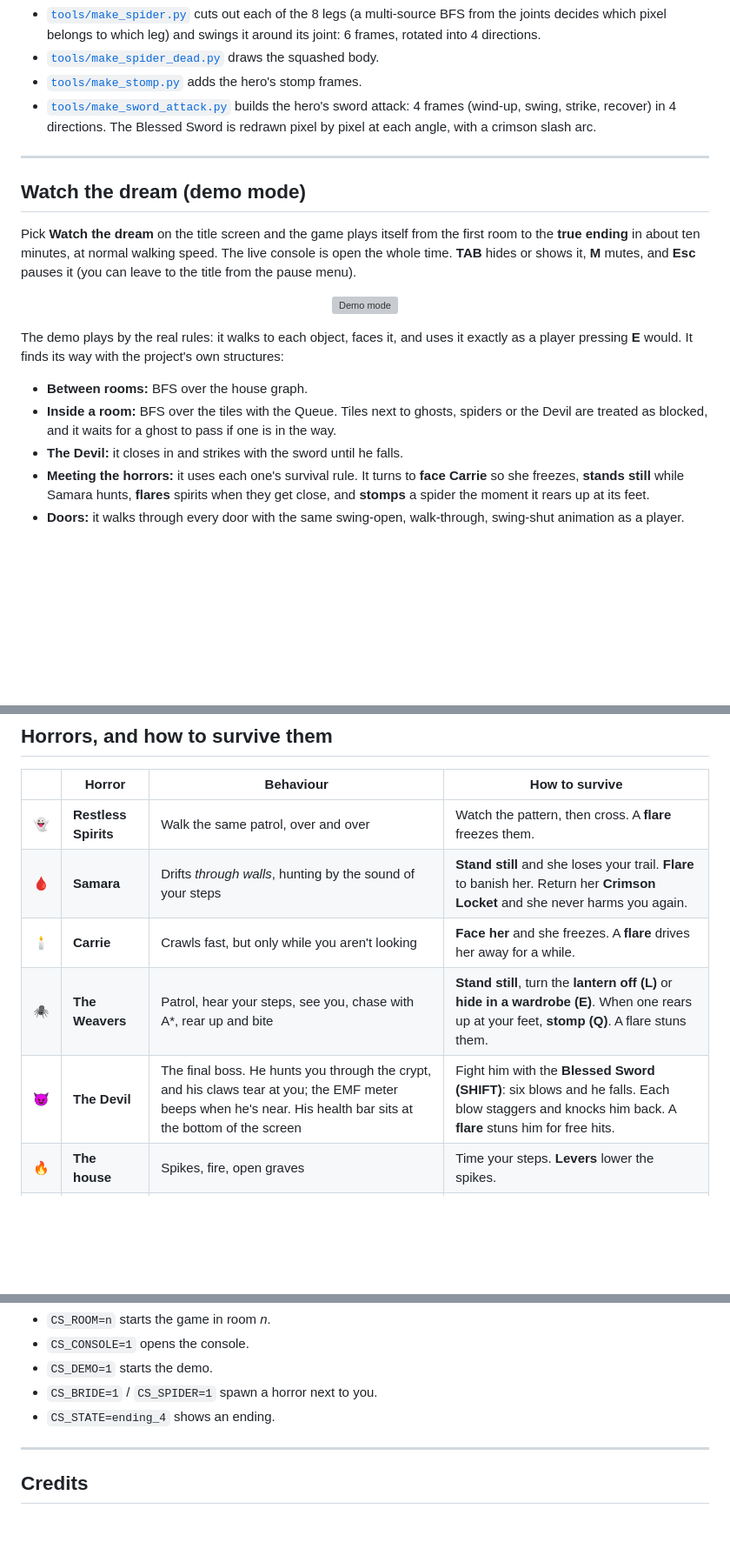
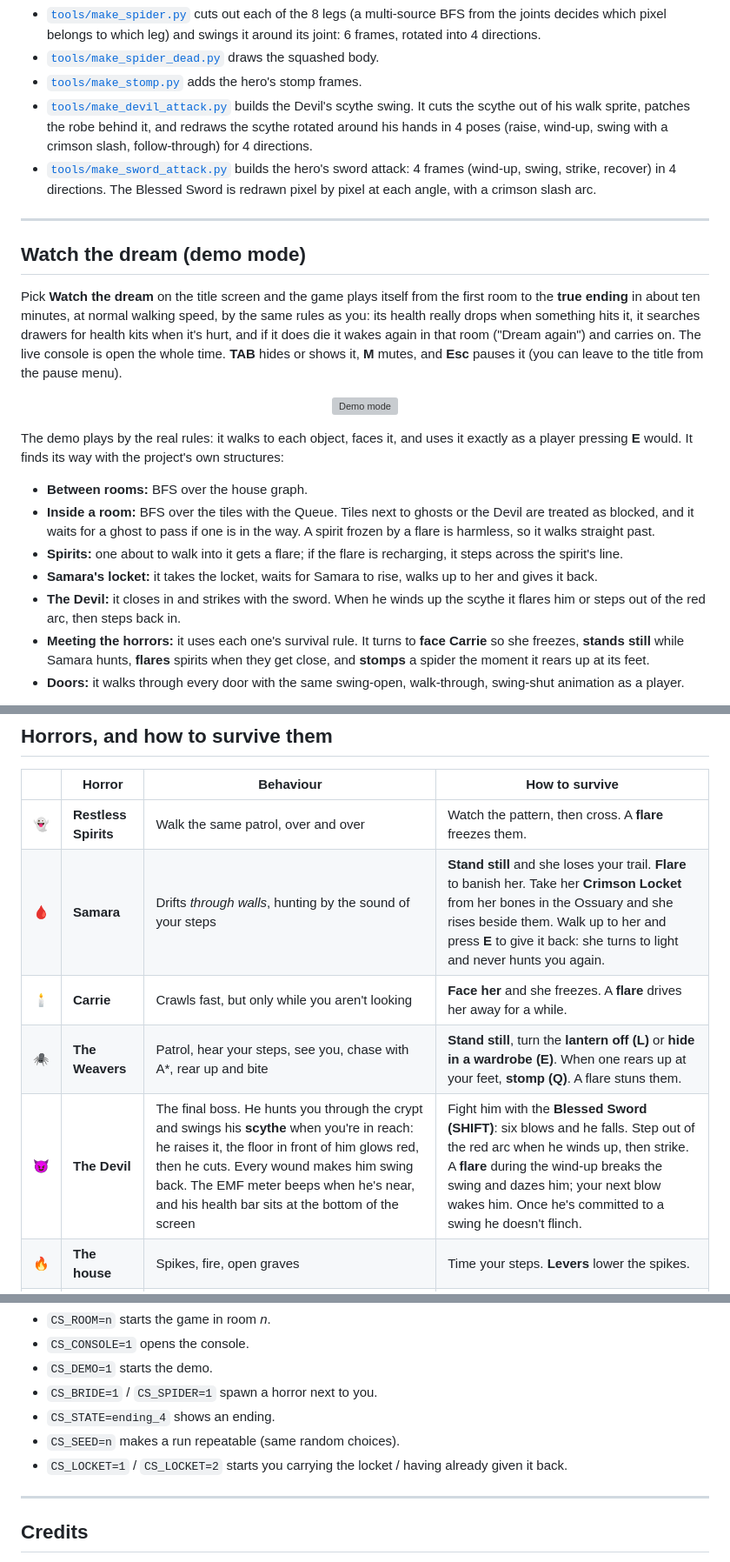
Before and after one commit to nishik2811-cell/THE-CRIMSON-SLEEP, a Markdown page: README.md, 3 parts joined by grey strips. Shown at 87% size. Drawn GitHub-style; blank space fills up the shorter version; grey boxes are pictures that could not be loaded.

```diff
--- a/README.md
+++ b/README.md
@@ -184,6 +186,7 @@ The sprites are generated from single drawings:
 - [`tools/make_spider.py`](tools/make_spider.py) cuts out each of the 8 legs (a multi-source BFS from the joints decides which pixel belongs to which leg) and swings it around its joint: 6 frames, rotated into 4 directions.
 - [`tools/make_spider_dead.py`](tools/make_spider_dead.py) draws the squashed body.
 - [`tools/make_stomp.py`](tools/make_stomp.py) adds the hero's stomp frames.
+- [`tools/make_devil_attack.py`](tools/make_devil_attack.py) builds the Devil's scythe swing. It cuts the scythe out of his walk sprite, patches the robe behind it, and redraws the scythe rotated around his hands in 4 poses (raise, wind-up, swing with a crimson slash, follow-through) for 4 directions.
 - [`tools/make_sword_attack.py`](tools/make_sword_attack.py) builds the hero's sword attack: 4 frames (wind-up, swing, strike, recover) in 4 directions. The Blessed Sword is redrawn pixel by pixel at each angle, with a crimson slash arc.
 
 ---
@@ -191,7 +194,9 @@ The sprites are generated from single drawings:
 ## Watch the dream (demo mode)
 
 Pick **Watch the dream** on the title screen and the game plays itself from the first room to the
-**true ending** in about ten minutes, at normal walking speed. The live console is open the whole
+**true ending** in about ten minutes, at normal walking speed, by the same rules as you: its health
+really drops when something hits it, it searches drawers for health kits when it's hurt, and if it
+does die it wakes again in that room ("Dream again") and carries on. The live console is open the whole
 time. **TAB** hides or shows it, **M** mutes, and **Esc** pauses it (you can leave to the title from the pause menu).
 
 <p align="center"><img src="docs/images/demo.png" alt="Demo mode" width="900"></p>
@@ -199,8 +204,10 @@ time. **TAB** hides or shows it, **M** mutes, and **Esc** pauses it (you can lea
 The demo plays by the real rules: it walks to each object, faces it, and uses it exactly as a player
 pressing **E** would. It finds its way with the project's own structures:
 - **Between rooms:** BFS over the house graph.
-- **Inside a room:** BFS over the tiles with the Queue. Tiles next to ghosts, spiders or the Devil are treated as blocked, and it waits for a ghost to pass if one is in the way.
-- **The Devil:** it closes in and strikes with the sword until he falls.
+- **Inside a room:** BFS over the tiles with the Queue. Tiles next to ghosts or the Devil are treated as blocked, and it waits for a ghost to pass if one is in the way. A spirit frozen by a flare is harmless, so it walks straight past.
+- **Spirits:** one about to walk into it gets a flare; if the flare is recharging, it steps across the spirit's line.
+- **Samara's locket:** it takes the locket, waits for Samara to rise, walks up to her and gives it back.
+- **The Devil:** it closes in and strikes with the sword. When he winds up the scythe it flares him or steps out of the red arc, then steps back in.
 - **Meeting the horrors:** it uses each one's survival rule. It turns to **face Carrie** so she freezes, **stands still** while Samara hunts, **flares** spirits when they get close, and **stomps** a spider the moment it rears up at its feet.
 - **Doors:** it walks through every door with the same swing-open, walk-through, swing-shut animation as a player.
 
@@ -237,10 +244,10 @@ This is the exact graph built in [`world.cpp`](src/world.cpp). The **mini-map**
 | | Horror | Behaviour | How to survive |
 |---|---|---|---|
 | 👻 | **Restless Spirits** | Walk the same patrol, over and over | Watch the pattern, then cross. A **flare** freezes them. |
-| 🩸 | **Samara** | Drifts *through walls*, hunting by the sound of your steps | **Stand still** and she loses your trail. **Flare** to banish her. Return her **Crimson Locket** and she never harms you again. |
+| 🩸 | **Samara** | Drifts *through walls*, hunting by the sound of your steps | **Stand still** and she loses your trail. **Flare** to banish her. Take her **Crimson Locket** from her bones in the Ossuary and she rises beside them. Walk up to her and press **E** to give it back: she turns to light and never hunts you again. |
 | 🕯️ | **Carrie** | Crawls fast, but only while you aren't looking | **Face her** and she freezes. A **flare** drives her away for a while. |
 | 🕷️ | **The Weavers** | Patrol, hear your steps, see you, chase with A\*, rear up and bite | **Stand still**, turn the **lantern off (L)** or **hide in a wardrobe (E)**. When one rears up at your feet, **stomp (Q)**. A flare stuns them. |
-| 😈 | **The Devil** | The final boss. He hunts you through the crypt, and his claws tear at you; the EMF meter beeps when he's near. His health bar sits at the bottom of the screen | Fight him with the **Blessed Sword (SHIFT)**: six blows and he falls. Each blow staggers and knocks him back. A **flare** stuns him for free hits. |
+| 😈 | **The Devil** | The final boss. He hunts you through the crypt and swings his **scythe** when you're in reach: he raises it, the floor in front of him glows red, then he cuts. Every wound makes him swing back. The EMF meter beeps when he's near, and his health bar sits at the bottom of the screen | Fight him with the **Blessed Sword (SHIFT)**: six blows and he falls. Step out of the red arc when he winds up, then strike. A **flare** during the wind-up breaks the swing and dazes him; your next blow wakes him. Once he's committed to a swing he doesn't flinch. |
 | 🔥 | **The house** | Spikes, fire, open graves | Time your steps. **Levers** lower the spikes. |
 | 😱 | **Fear** | Rises in the dark, near the dead and with every scare | At 100 your mind breaks. Keep the lantern lit and flare to steady your nerves. |
 
@@ -366,6 +373,8 @@ CS_ROOM=3 CS_CONSOLE=1 CS_SPIDER=1 CS_FRAMES=24 CS_SHOT=ai.png ./crimson_sleep
 - `CS_DEMO=1` starts the demo.
 - `CS_BRIDE=1` / `CS_SPIDER=1` spawn a horror next to you.
 - `CS_STATE=ending_4` shows an ending.
+- `CS_SEED=n` makes a run repeatable (same random choices).
+- `CS_LOCKET=1` / `CS_LOCKET=2` starts you carrying the locket / having already given it back.
 
 ---
 
```
Also changed, not shown: other parts of README.md (+7 -5 lines), assets/graphics/enemy_boss_attack.png (added), docs/images/crypt.png, docs/images/devil_death.png (added), docs/images/ending_true.png, docs/images/locket.png (added), 9 other files.
